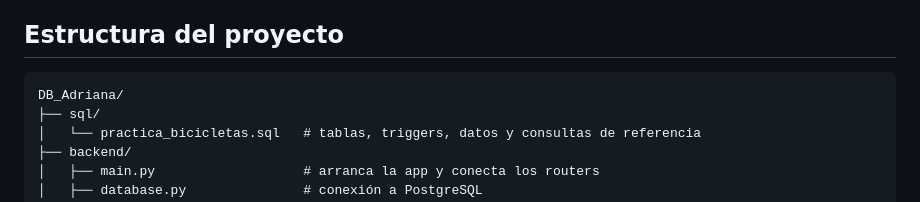
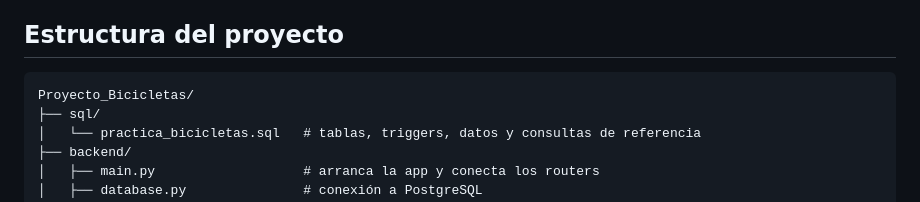
Before and after one commit to angelOrtz05/pruebagit, a Markdown page: README.md, the part around the change. GitHub-like rendering.

Commit message:
Change project directory name from DB_Adriana to Proyecto_Bicicletas
Updated project structure section in README.

````diff
--- a/README.md
+++ b/README.md
@@ -54,7 +54,7 @@ No es un producto terminado — es un ejercicio de práctica end-to-end.
 ## Estructura del proyecto
 
 ```
-DB_Adriana/
+Proyecto_Bicicletas/
 ├── sql/
 │   └── practica_bicicletas.sql   # tablas, triggers, datos y consultas de referencia
 ├── backend/
````
